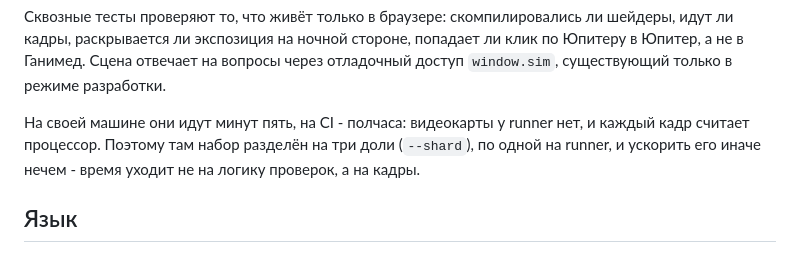
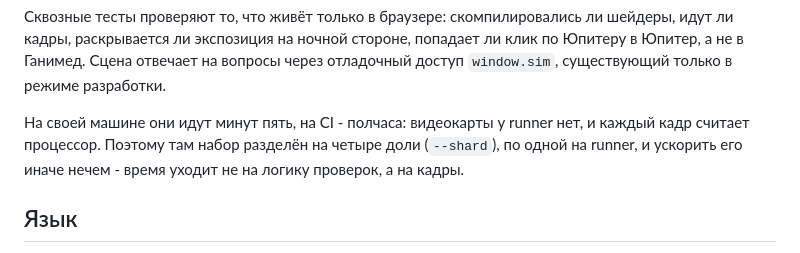
Before and after one commit to pavelmiskevich/solar-system, a Markdown page: README.md, the part around the change. Drawn GitHub-style.

Commit message:
Описание называет четыре доли сквозных тестов
README повторял число долей из настройки CI, и после четвёртой доли оно разошлось бы с настоящим.

```diff
--- a/README.md
+++ b/README.md
@@ -540,7 +540,7 @@ npm run e2e         # 106 сквозных тестов, Playwright + Chromium
 отладочный доступ `window.sim`, существующий только в режиме разработки.
 
 На своей машине они идут минут пять, на CI - полчаса: видеокарты у runner нет,
-и каждый кадр считает процессор. Поэтому там набор разделён на три доли
+и каждый кадр считает процессор. Поэтому там набор разделён на четыре доли
 (`--shard`), по одной на runner, и ускорить его иначе нечем - время уходит не
 на логику проверок, а на кадры.
 
```
